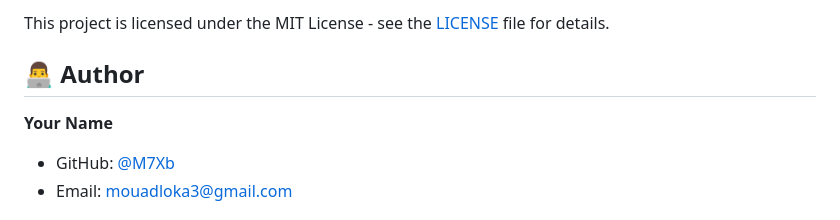
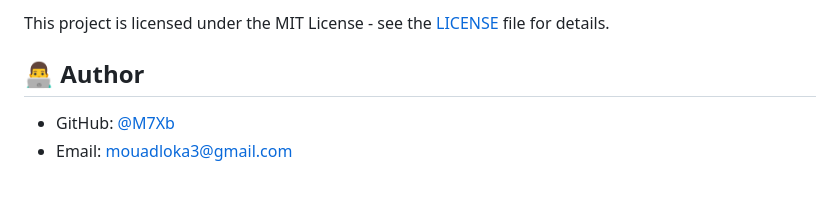
Before and after one commit to M7Xb/ecommerce_project, a Markdown page: README.md, the part around the change. GitHub-like rendering; blank space fills up the shorter version.

```diff
--- a/README.md
+++ b/README.md
@@ -240,7 +240,7 @@ This project is licensed under the MIT License - see the [LICENSE](LICENSE) file
 
 ## 👨‍💻 Author
 
-**Your Name**
+
 
 - GitHub: [@M7Xb](https://github.com/M7Xb)
 - Email: mouadloka3@gmail.com
```
